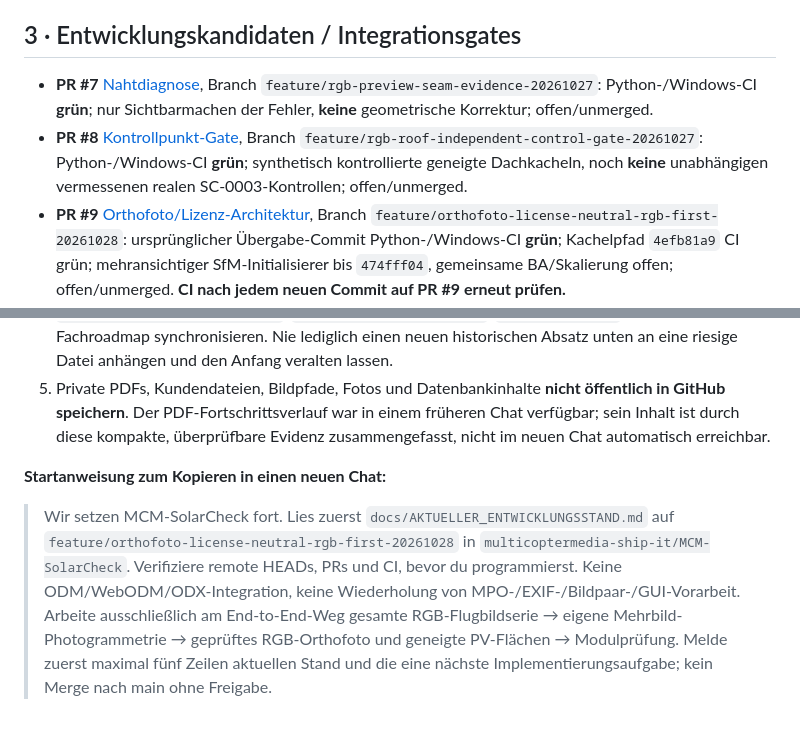
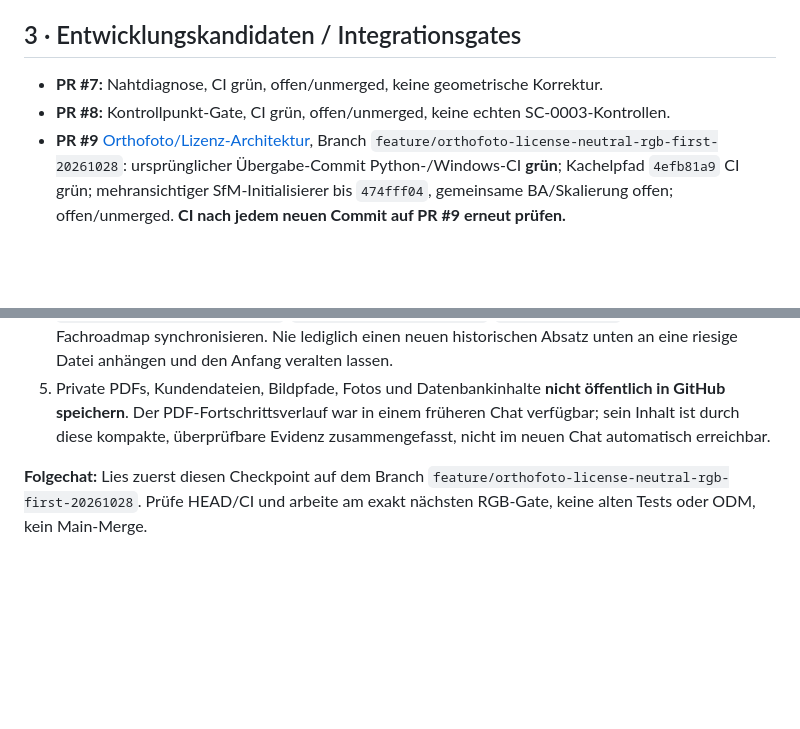
Before and after one commit to multicoptermedia-ship-it/MCM-SolarCheck, a Markdown page: docs/AKTUELLER_ENTWICKLUNGSSTAND.md, 2 parts joined by grey strips. Rendered like a GitHub page; blank space fills up the shorter version.

Commit message:
docs: keep current checkpoint below guarded 8500-character limit

```diff
--- a/docs/AKTUELLER_ENTWICKLUNGSSTAND.md
+++ b/docs/AKTUELLER_ENTWICKLUNGSSTAND.md
@@ -13,8 +13,8 @@
 - In `main` vorhanden: Offline-PySide6/Projekt/Importer, ORB-Überlappung/Segmentdiagnostik, `module_camera_calibration_gate`, `module_plane_projection`, `rgb_surface_tiles`, `rgb_surface_tile_render`, `rgb_surface_tile_mosaic`, `rgb_surface_pilot_run`, GeoTIFF-Inspektion. Das sind **Bausteine**, keine komplette automatische globale SfM/BA-/Orthofoto-Engine. Wiederverwenden statt neu bauen.
 
 ## 3 · Entwicklungskandidaten / Integrationsgates
-- **PR #7** [Nahtdiagnose](https://github.com/multicoptermedia-ship-it/MCM-SolarCheck/pull/7), Branch `feature/rgb-preview-seam-evidence-20261027`: Python-/Windows-CI **grün**; nur Sichtbarmachen der Fehler, **keine** geometrische Korrektur; offen/unmerged.
-- **PR #8** [Kontrollpunkt-Gate](https://github.com/multicoptermedia-ship-it/MCM-SolarCheck/pull/8), Branch `feature/rgb-roof-independent-control-gate-20261027`: Python-/Windows-CI **grün**; synthetisch kontrollierte geneigte Dachkacheln, noch **keine** unabhängigen vermessenen realen SC-0003-Kontrollen; offen/unmerged.
+- **PR #7:** Nahtdiagnose, CI grün, offen/unmerged, keine geometrische Korrektur.
+- **PR #8:** Kontrollpunkt-Gate, CI grün, offen/unmerged, keine echten SC-0003-Kontrollen.
 - **PR #9** [Orthofoto/Lizenz-Architektur](https://github.com/multicoptermedia-ship-it/MCM-SolarCheck/pull/9), Branch `feature/orthofoto-license-neutral-rgb-first-20261028`: ursprünglicher Übergabe-Commit Python-/Windows-CI **grün**; Kachelpfad `4efb81a9` CI grün; mehransichtiger SfM-Initialisierer bis `474fff04`, gemeinsame BA/Skalierung offen; offen/unmerged. **CI nach jedem neuen Commit auf PR #9 erneut prüfen.**
 - Kein Merge/Push nach `main` ohne ausdrücklichen Nutzerauftrag. CI-Erfolg ≠ reale Nutzerabnahme ≠ fachliche Orthofoto-/Temperatur-/Defektfreigabe. GitHub-Quellstand aktualisiert den separaten Windows-Checkout nicht.
 
@@ -33,5 +33,4 @@
 4. **Vor Chatende und vor Übergabe:** diese Datei **als erste** aktualisieren (Datum, Remote-SHA, PR-/CI-/Hardwarestatus, was fertig/gesperrt, exakte nächste Code-Dateien/Arbeitsaufgabe). Danach `DEVELOPMENT_STEP_REGISTER.md`, `DEVELOPMENT_AGREEMENT.md`, `CHAT_HANDOFF.md`, passende Fachroadmap synchronisieren. Nie lediglich einen neuen historischen Absatz unten an eine riesige Datei anhängen und den Anfang veralten lassen.
 5. Private PDFs, Kundendateien, Bildpfade, Fotos und Datenbankinhalte **nicht öffentlich in GitHub speichern**. Der PDF-Fortschrittsverlauf war in einem früheren Chat verfügbar; sein Inhalt ist durch diese kompakte, überprüfbare Evidenz zusammengefasst, nicht im neuen Chat automatisch erreichbar.
 
-**Startanweisung zum Kopieren in einen neuen Chat:**
-> Wir setzen MCM-SolarCheck fort. Lies zuerst `docs/AKTUELLER_ENTWICKLUNGSSTAND.md` auf `feature/orthofoto-license-neutral-rgb-first-20261028` in `multicoptermedia-ship-it/MCM-SolarCheck`. Verifiziere remote HEADs, PRs und CI, bevor du programmierst. Keine ODM/WebODM/ODX-Integration, keine Wiederholung von MPO-/EXIF-/Bildpaar-/GUI-Vorarbeit. Arbeite ausschließlich am End-to-End-Weg gesamte RGB-Flugbildserie → eigene Mehrbild-Photogrammetrie → geprüftes RGB-Orthofoto und geneigte PV-Flächen → Modulprüfung. Melde zuerst maximal fünf Zeilen aktuellen Stand und die eine nächste Implementierungsaufgabe; kein Merge nach main ohne Freigabe.
+**Folgechat:** Lies zuerst diesen Checkpoint auf dem Branch `feature/orthofoto-license-neutral-rgb-first-20261028`. Prüfe HEAD/CI und arbeite am exakt nächsten RGB-Gate, keine alten Tests oder ODM, kein Main-Merge.
```
